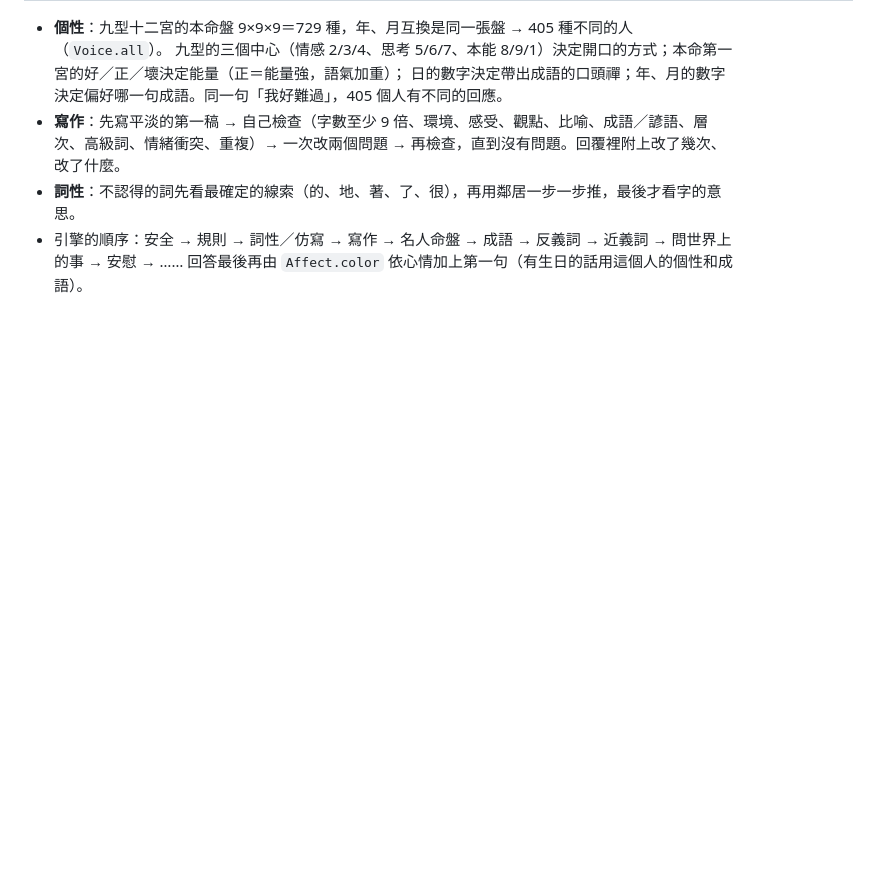
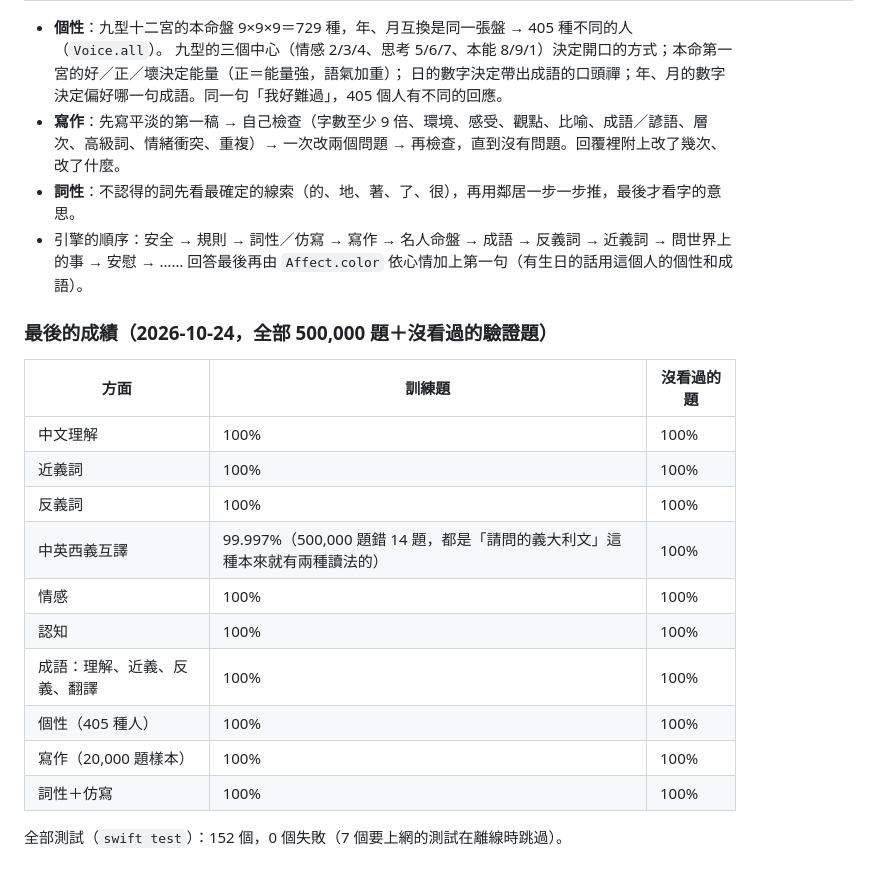
Before and after one commit to u1130238883-oss/-eden-ai, a Markdown page: HANDOFF.md, the part around the change. Rendered like a GitHub page; blank space fills up the shorter version.

Commit message:
[ipa] AI training complete: 12 areas × 500,000 questions, all at 100% (full suite 152 tests, 0 failures)
Co-Authored-By: Claude Opus 5.5 <noreply@anthropic.com>
Claude-Session: https://claude.ai/code/session_01FCxX9rgJJMRF9cAqiX475s

```diff
--- a/HANDOFF.md
+++ b/HANDOFF.md
@@ -402,3 +402,20 @@ Swift 測試（平常跑 20,000 題樣本＋驗證題；設環境變數跑全部
 - **詞性**：不認得的詞先看最確定的線索（的、地、著、了、很），再用鄰居一步一步推，最後才看字的意思。
 - 引擎的順序：安全 → 規則 → 詞性／仿寫 → 寫作 → 名人命盤 → 成語 → 反義詞 → 近義詞 → 問世界上的事 → 安慰 → ……
   回答最後再由 `Affect.color` 依心情加上第一句（有生日的話用這個人的個性和成語）。
+
+### 最後的成績（2026-10-24，全部 500,000 題＋沒看過的驗證題）
+
+| 方面 | 訓練題 | 沒看過的題 |
+|---|---|---|
+| 中文理解 | 100% | 100% |
+| 近義詞 | 100% | 100% |
+| 反義詞 | 100% | 100% |
+| 中英西義互譯 | 99.997%（500,000 題錯 14 題，都是「請問的義大利文」這種本來就有兩種讀法的） | 100% |
+| 情感 | 100% | 100% |
+| 認知 | 100% | 100% |
+| 成語：理解、近義、反義、翻譯 | 100% | 100% |
+| 個性（405 種人） | 100% | 100% |
+| 寫作（20,000 題樣本） | 100% | 100% |
+| 詞性＋仿寫 | 100% | 100% |
+
+全部測試（`swift test`）：152 個，0 個失敗（7 個要上網的測試在離線時跳過）。
```
Also changed, not shown: ai/idioms/README.md (+3 -3 lines).
